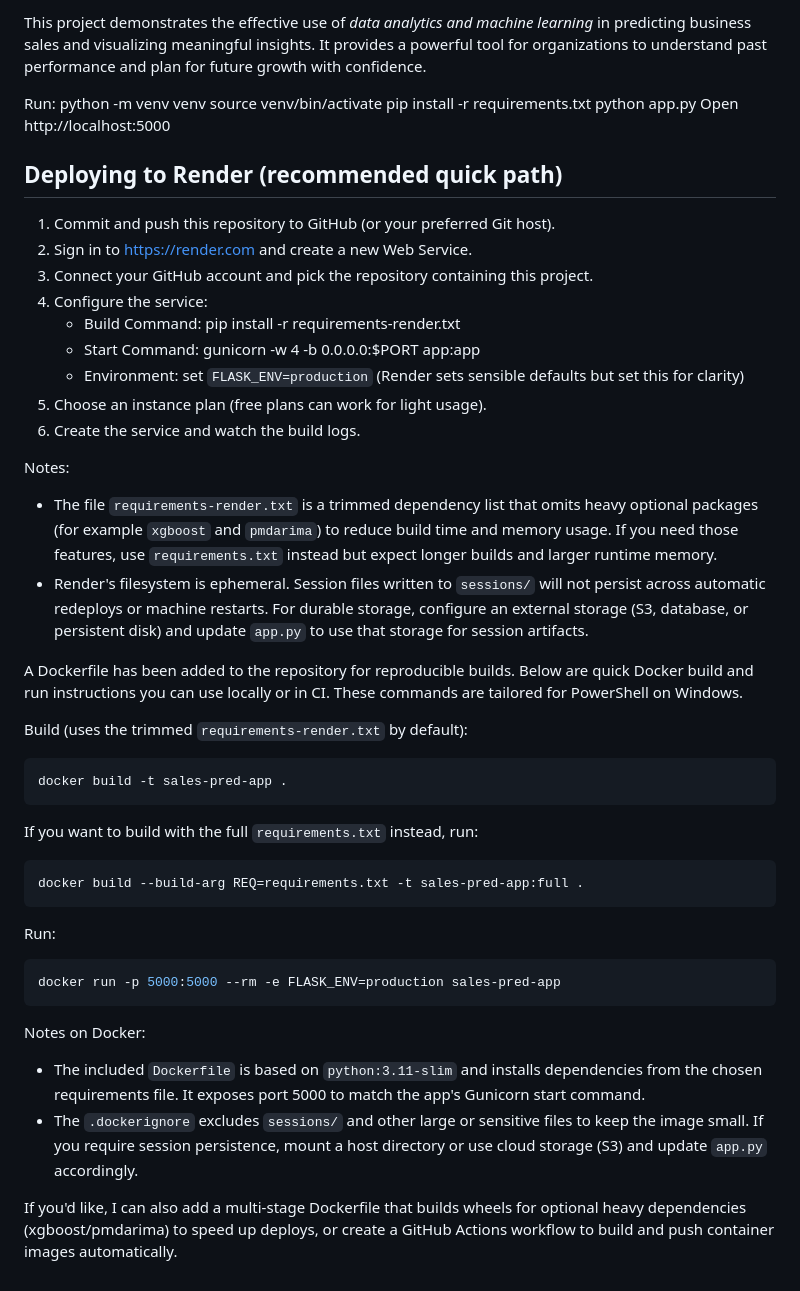
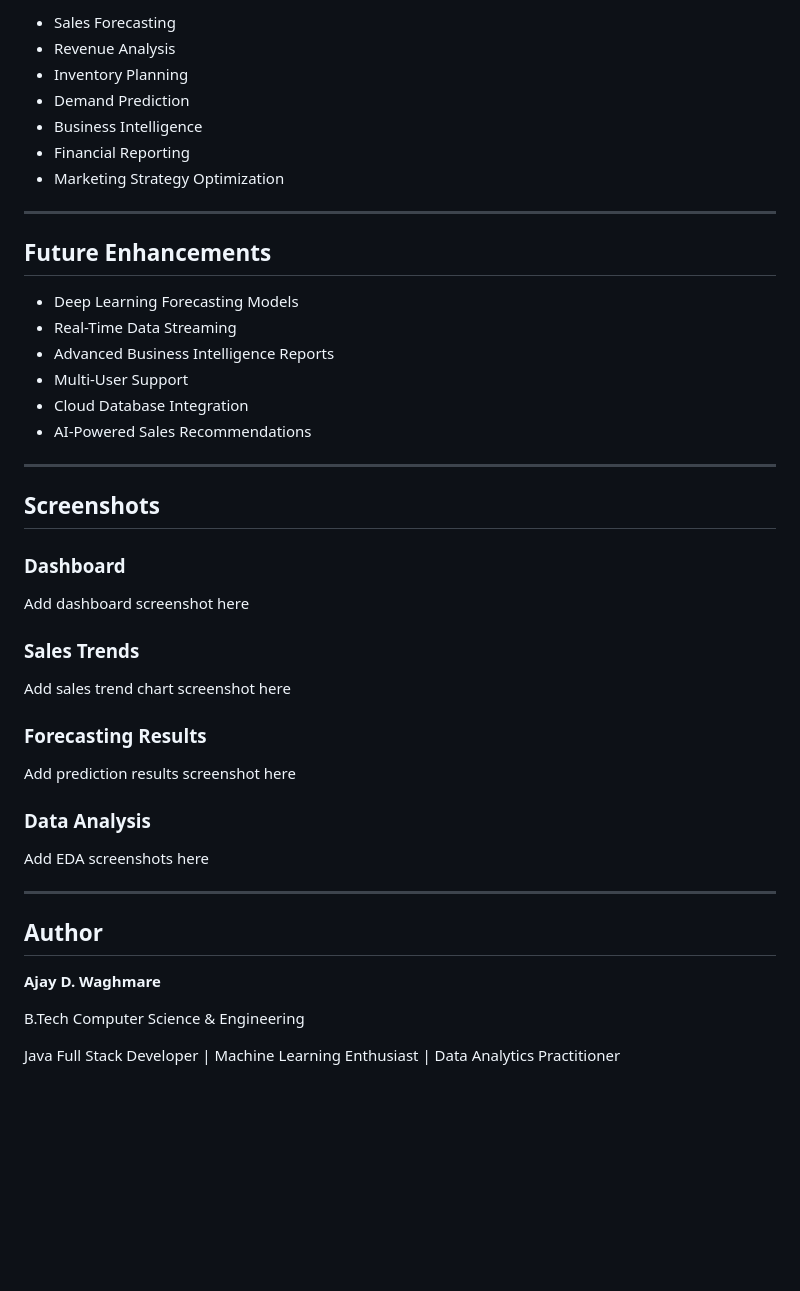
Before and after one commit to Ajay190504/sales_prediction_data_dashboard_v2, a Markdown page: README.md, the part around one of its changes. GitHub-like rendering; blank space fills up the shorter version.

````diff
--- a/README.md
+++ b/README.md
@@ -81,52 +170,45 @@ This project combines *data preprocessing, exploratory data analysis (EDA), visu
 
-This project demonstrates the effective use of *data analytics and machine learning* in predicting business sales and visualizing meaningful insights. It provides a powerful tool for organizations to understand past performance and plan for future growth with confidence.
+- Sales Forecasting
+- Revenue Analysis
+- Inventory Planning
+- Demand Prediction
+- Business Intelligence
+- Financial Reporting
+- Marketing Strategy Optimization
 
-Run:
-python -m venv venv
-source venv/bin/activate
-pip install -r requirements.txt
-python app.py
-Open http://localhost:5000
+---
 
-Deploying to Render (recommended quick path)
--------------------------------------------
+## Future Enhancements
 
-1. Commit and push this repository to GitHub (or your preferred Git host).
-2. Sign in to https://render.com and create a new Web Service.
-3. Connect your GitHub account and pick the repository containing this project.
-4. Configure the service:
-	- Build Command: pip install -r requirements-render.txt
-	- Start Command: gunicorn -w 4 -b 0.0.0.0:$PORT app:app
-	- Environment: set `FLASK_ENV=production` (Render sets sensible defaults but set this for clarity)
-5. Choose an instance plan (free plans can work for light usage).
-6. Create the service and watch the build logs.
+- Deep Learning Forecasting Models
+- Real-Time Data Streaming
+- Advanced Business Intelligence Reports
+- Multi-User Support
+- Cloud Database Integration
+- AI-Powered Sales Recommendations
 
-Notes:
-- The file `requirements-render.txt` is a trimmed dependency list that omits heavy optional packages (for example `xgboost` and `pmdarima`) to reduce build time and memory usage. If you need those features, use `requirements.txt` instead but expect longer builds and larger runtime memory.
-- Render's filesystem is ephemeral. Session files written to `sessions/` will not persist across automatic redeploys or machine restarts. For durable storage, configure an external storage (S3, database, or persistent disk) and update `app.py` to use that storage for session artifacts.
+---
 
-A Dockerfile has been added to the repository for reproducible builds. Below are quick Docker build and run instructions you can use locally or in CI. These commands are tailored for PowerShell on Windows.
+## Screenshots
 
-Build (uses the trimmed `requirements-render.txt` by default):
+### Dashboard
+Add dashboard screenshot here
 
-```powershell
-docker build -t sales-pred-app .
-```
+### Sales Trends
+Add sales trend chart screenshot here
 
-If you want to build with the full `requirements.txt` instead, run:
+### Forecasting Results
+Add prediction results screenshot here
 
-```powershell
-docker build --build-arg REQ=requirements.txt -t sales-pred-app:full .
-```
+### Data Analysis
+Add EDA screenshots here
 
-Run:
+---
 
-```powershell
-docker run -p 5000:5000 --rm -e FLASK_ENV=production sales-pred-app
-```
+## Author
 
-Notes on Docker:
-- The included `Dockerfile` is based on `python:3.11-slim` and installs dependencies from the chosen requirements file. It exposes port 5000 to match the app's Gunicorn start command.
-- The `.dockerignore` excludes `sessions/` and other large or sensitive files to keep the image small. If you require session persistence, mount a host directory or use cloud storage (S3) and update `app.py` accordingly.
+**Ajay D. Waghmare**
 
-If you'd like, I can also add a multi-stage Dockerfile that builds wheels for optional heavy dependencies (xgboost/pmdarima) to speed up deploys, or create a GitHub Actions workflow to build and push container images automatically.
+B.Tech Computer Science & Engineering
+
+Java Full Stack Developer | Machine Learning Enthusiast | Data Analytics Practitioner
````
Also changed, not shown: other parts of README.md (+139 -50 lines).
